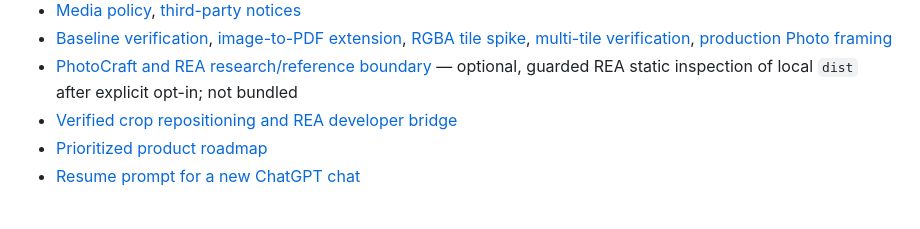
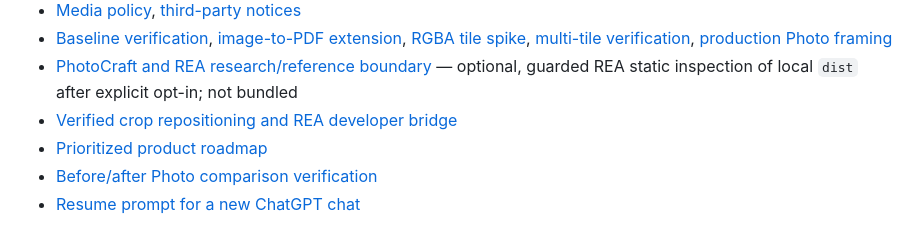
Before and after one commit to rlawoals0529/Astralys, a Markdown page: README.md, the part around the change. Rendered like a GitHub page.

Commit message:
docs: record validated original-comparison milestone [skip ci]

```diff
--- a/README.md
+++ b/README.md
@@ -63,6 +63,7 @@ TypeScript/Vite native DOM UI → typed action/file logic → disposable image w
 - [PhotoCraft and REA research/reference boundary](docs/development/REFERENCE_TOOLS.md) — optional, guarded REA static inspection of local `dist` after explicit opt-in; not bundled
 - [Verified crop repositioning and REA developer bridge](docs/reports/PHOTO_REPOSITION_REA.md)
 - [Prioritized product roadmap](docs/product/ROADMAP.md)
+- [Before/after Photo comparison verification](docs/reports/PHOTO_COMPARE.md)
 - [Resume prompt for a new ChatGPT chat](docs/RESUME_PROMPT.md)
 
 Original code is MIT. Upstream names, marks, assets and dependencies retain their own rights. Stock ffmpeg.wasm core is GPL-licensed; it is not bundled. License review and automated tests do not establish legal approval or security certification.
```
Also changed, not shown: docs/RESUME_PROMPT.md (+2 -0 lines), docs/reports/PHOTO_COMPARE.md (added, +36 -0 lines).
